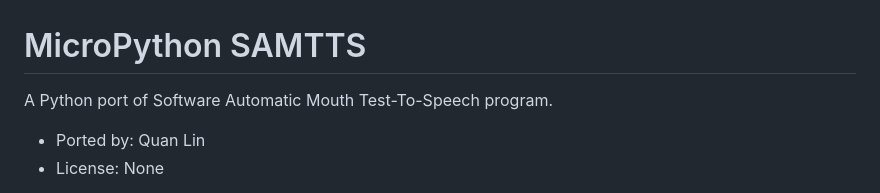
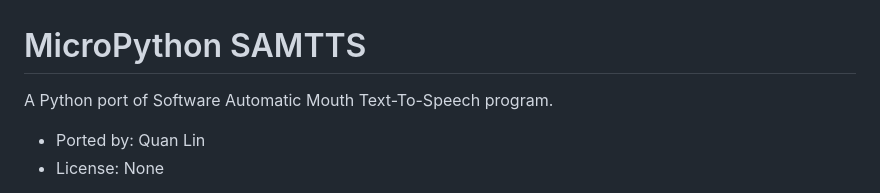
Before and after one commit to jacklinquan/micropython-samtts, a Markdown page: README.md, the part around the change. GitHub-like rendering.

```diff
--- a/README.md
+++ b/README.md
@@ -1,6 +1,6 @@
 # MicroPython SAMTTS
 
-A Python port of Software Automatic Mouth Test-To-Speech program.
+A Python port of Software Automatic Mouth Text-To-Speech program.
 
 - Ported by: Quan Lin
 - License: None
```
